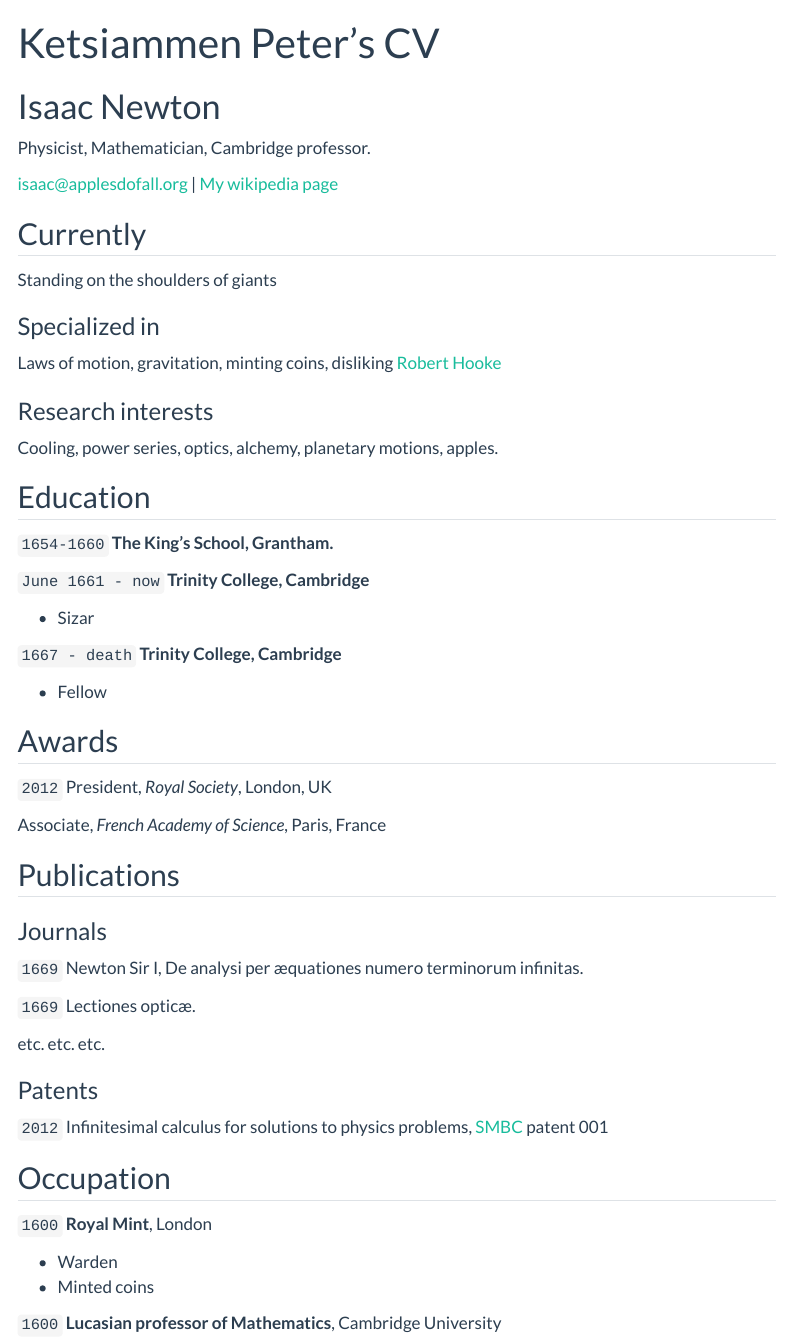
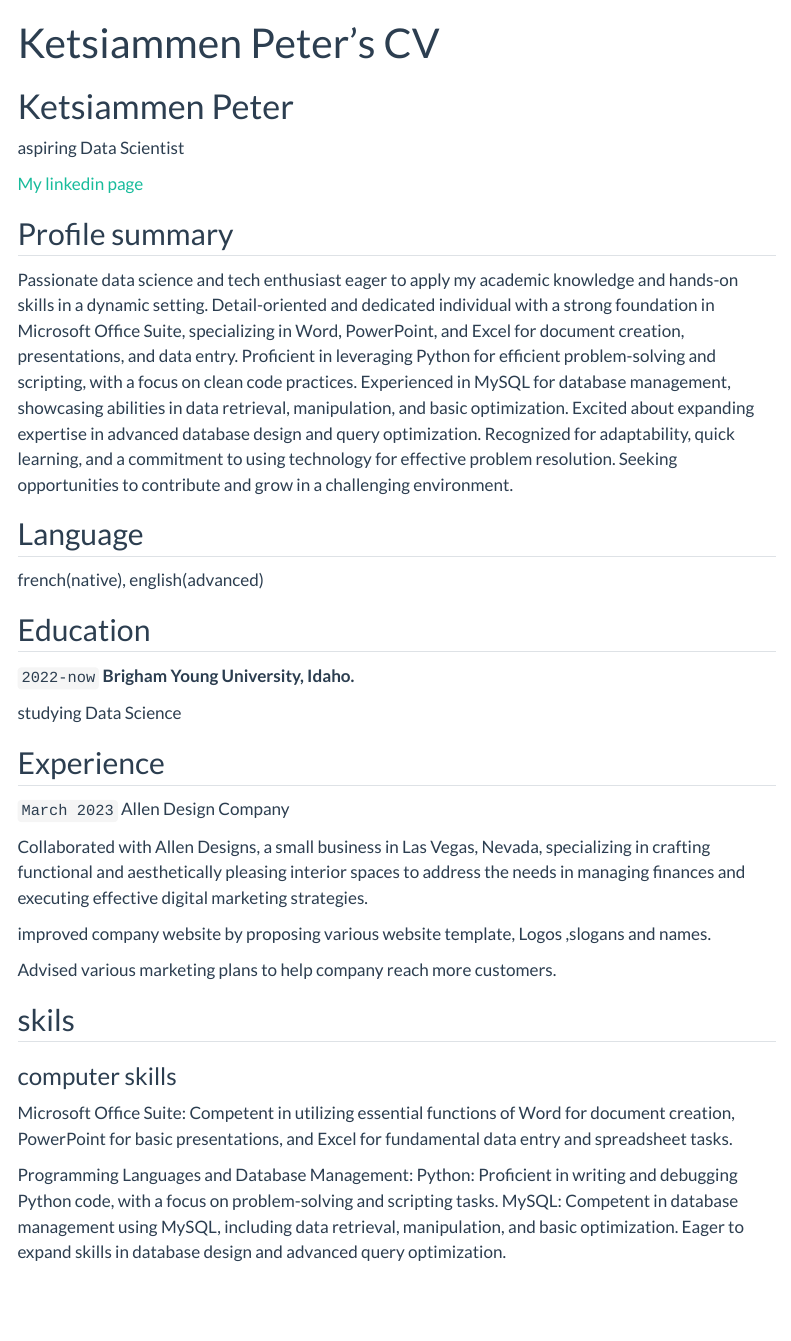
Before and after one commit to ketsiamm/peter_resume, a Quarto document (resume.qmd): the page in a window 1100 px wide, from its top. Rendered offline with R 4.5, knitr and Pandoc in place of Quarto, with nearby package versions; menus at the side of the page are left out.

Commit message:
changes 2

```diff
--- a/_quarto.yml
+++ b/_quarto.yml
@@ -2,7 +2,7 @@ project:
   type: website
 
 website:
-  title: "Your_Name Data Science Portfolio"
+  title: "Ketsiammen Peter's Data Science Portfolio"
   favicon: Images/favicon.png
   back-to-top-navigation: true
   repo-url: https://github.com/your_url
--- a/resume.qmd
+++ b/resume.qmd
@@ -2,85 +2,52 @@
 layout: cv
 title: Ketsiammen Peter's CV
 ---
-# Isaac Newton
-Physicist, Mathematician, Cambridge professor.
+# Ketsiammen Peter
+aspiring Data Scientist
 
-<div id="webaddress">
-<a href="isaac@applesdofall.org">isaac@applesdofall.org</a>
-| <a href="http://en.wikipedia.org/wiki/Isaac_Newton">My wikipedia page</a>
+<a href="www.linkedin.com/in/ketsiammen-monthe-yann-peter-b690ab263">My linkedin page</a>
 </div>
 
 
-## Currently
+## Profile summary
 
-Standing on the shoulders of giants
-
-### Specialized in
-
-Laws of motion, gravitation, minting coins, disliking [Robert Hooke](http://en.wikipedia.org/wiki/Robert_Hooke)
+Passionate data science and tech enthusiast eager to apply my academic knowledge and hands-on skills in a dynamic setting. Detail-oriented and dedicated individual with a strong foundation in Microsoft Office Suite, specializing in Word, PowerPoint, and Excel for document creation, presentations, and data entry. Proficient in leveraging Python for efficient problem-solving and scripting, with a focus on clean code practices. Experienced in MySQL for database management, showcasing abilities in data retrieval, manipulation, and basic optimization. Excited about expanding expertise in advanced database design and query optimization. Recognized for adaptability, quick learning, and a commitment to using technology for effective problem resolution. Seeking opportunities to contribute and grow in a challenging environment.
 
 
-### Research interests
 
-Cooling, power series, optics, alchemy, planetary motions, apples.
+## Language
+french(native), english(advanced)
 
 
 ## Education
 
-`1654-1660`
-__The King's School, Grantham.__
+`2022-now`
+__Brigham Young University, Idaho.__
 
-`June 1661 - now`
-__Trinity College, Cambridge__
-
-- Sizar
-
-`1667 - death`
-__Trinity College, Cambridge__
-
-- Fellow
+studying Data Science
 
 
 
-## Awards
+## Experience
 
-`2012`
-President, *Royal Society*, London, UK
+`March 2023`
+Allen Design Company
 
-Associate, *French Academy of Science*, Paris, France
+Collaborated with Allen Designs, a small business in Las Vegas, Nevada, specializing in crafting functional and aesthetically pleasing interior spaces to address the needs in managing finances and executing effective digital marketing strategies.
+
+improved company website by proposing various website template, Logos ,slogans and names.
+
+Advised various marketing plans to help company reach more customers.
 
 
+## skils
 
-## Publications
+### computer skills
 
-<!-- A list is also available [online](http://scholar.google.co.uk/citations?user=LTOTl0YAAAAJ) -->
+Microsoft Office Suite: Competent in utilizing essential functions of Word for document creation, PowerPoint for basic presentations, and Excel for fundamental data entry and spreadsheet tasks.
 
-### Journals
-
-`1669`
-Newton Sir I, De analysi per æquationes numero terminorum infinitas.
-
-`1669`
-Lectiones opticæ.
-
-etc. etc. etc.
-
-### Patents
-
-`2012`
-Infinitesimal calculus for solutions to physics problems, [SMBC](http://www.techdirt.com/articles/20121011/09312820678/if-patents-had-been-around-time-newton.shtml) patent 001
-
-
-## Occupation
-
-`1600`
-__Royal Mint__, London
-
-- Warden
-- Minted coins
-
-`1600`
-__Lucasian professor of Mathematics__, Cambridge University
+Programming Languages and Database Management:  Python: Proficient in writing and debugging Python code, with a focus on problem-solving and scripting tasks.
+ MySQL: Competent in database management using MySQL, including data retrieval, manipulation, and basic optimization. Eager to expand skills in database design and advanced query optimization.
 
 
 
```
Also changed, not shown: Projects/project1.qmd (+3 -3 lines), 6 other files.
